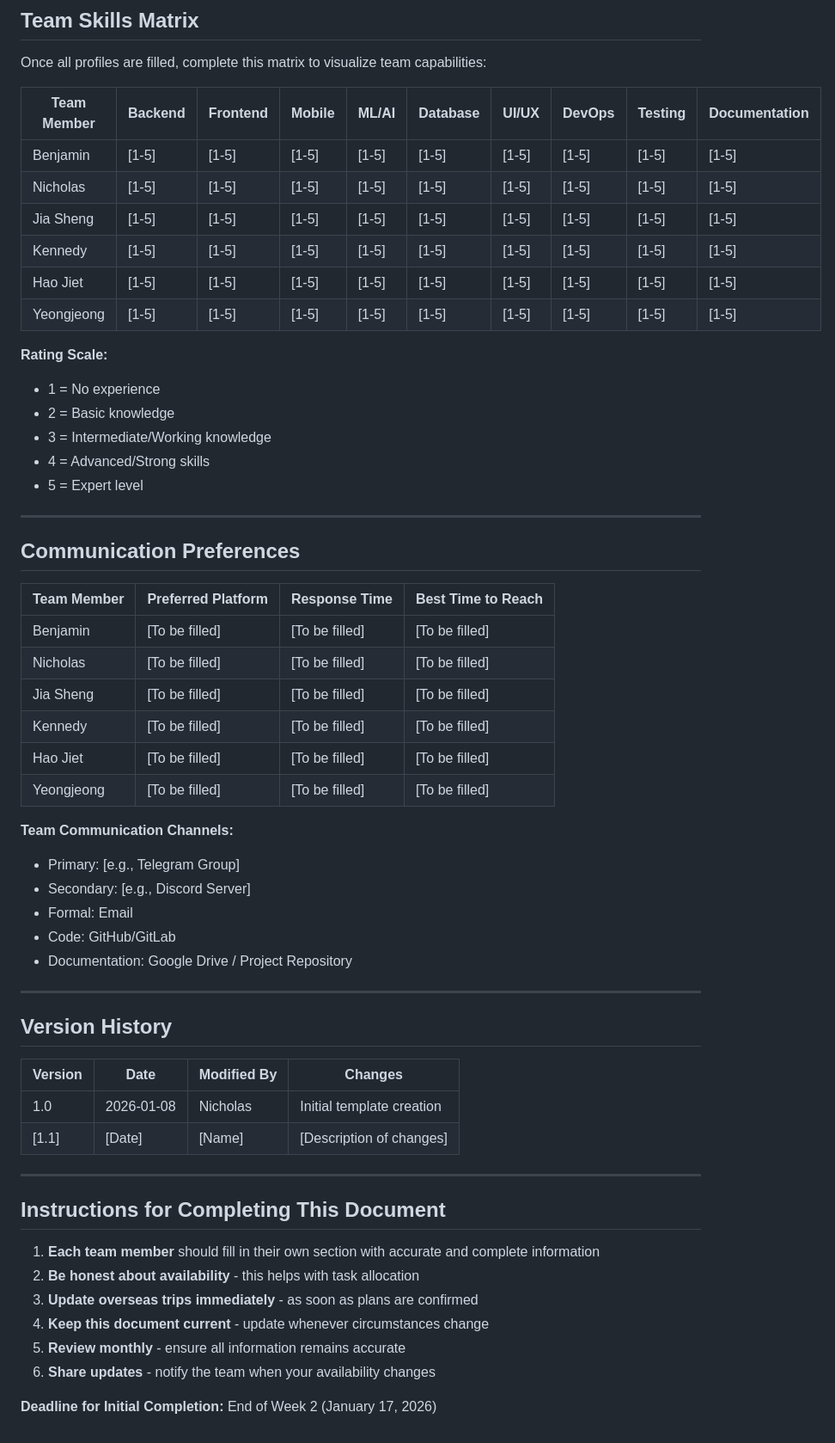
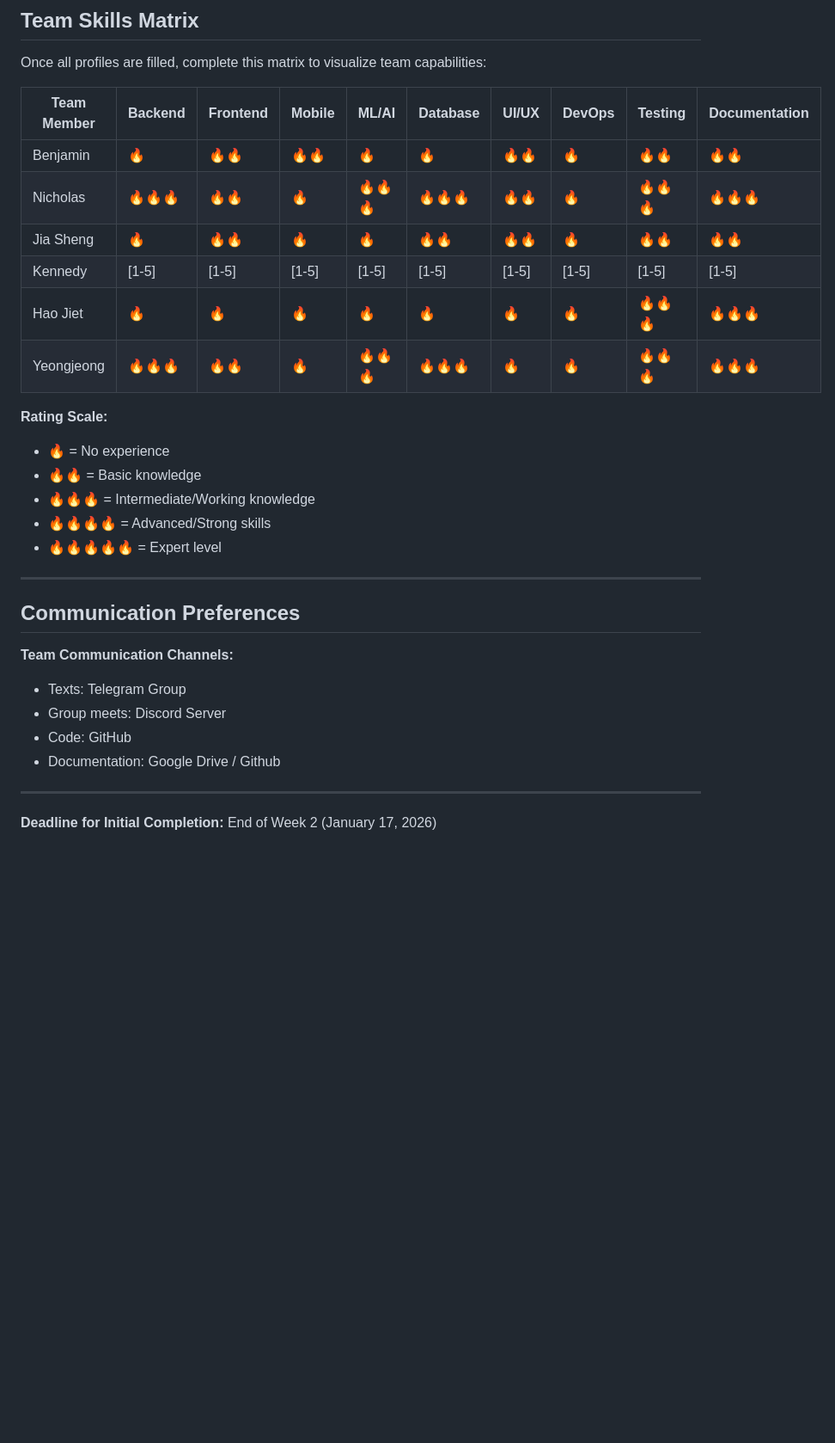
Before and after one commit to nichipster/Diet-Recommendation-Mobile-App-FYP-2026, a Markdown page: docs/team/TEAM_PROFILES.md, the part around one of its changes. Shown at 86% size. Drawn GitHub-style; blank space fills up the shorter version.

```diff
--- a/docs/team/TEAM_PROFILES.md
+++ b/docs/team/TEAM_PROFILES.md
@@ -278,58 +273,30 @@ Once all profiles are filled, complete this matrix to visualize team capabilitie
 
 | Team Member | Backend | Frontend | Mobile | ML/AI | Database | UI/UX | DevOps | Testing | Documentation |
 |-------------|---------|----------|--------|-------|----------|-------|---------|---------|---------------|
-| Benjamin    | [1-5]   | [1-5]    | [1-5]  | [1-5] | [1-5]    | [1-5] | [1-5]   | [1-5]   | [1-5]         |
-| Nicholas    | [1-5]   | [1-5]    | [1-5]  | [1-5] | [1-5]    | [1-5] | [1-5]   | [1-5]   | [1-5]         |
-| Jia Sheng   | [1-5]   | [1-5]    | [1-5]  | [1-5] | [1-5]    | [1-5] | [1-5]   | [1-5]   | [1-5]         |
+| Benjamin    | 🔥   | 🔥🔥    | 🔥🔥  | 🔥 | 🔥    | 🔥🔥 | 🔥   | 🔥🔥   | 🔥🔥         |
+| Nicholas    | 🔥🔥🔥   | 🔥🔥    | 🔥  | 🔥🔥🔥 | 🔥🔥🔥    | 🔥🔥 | 🔥   | 🔥🔥🔥   | 🔥🔥🔥         |
+| Jia Sheng   | 🔥   | 🔥🔥    | 🔥  | 🔥 | 🔥🔥    | 🔥🔥 | 🔥   | 🔥🔥   | 🔥🔥         |
 | Kennedy     | [1-5]   | [1-5]    | [1-5]  | [1-5] | [1-5]    | [1-5] | [1-5]   | [1-5]   | [1-5]         |
-| Hao Jiet    | [1-5]   | [1-5]    | [1-5]  | [1-5] | [1-5]    | [1-5] | [1-5]   | [1-5]   | [1-5]         |
-| Yeongjeong  | [1-5]   | [1-5]    | [1-5]  | [1-5] | [1-5]    | [1-5] | [1-5]   | [1-5]   | [1-5]         |
+| Hao Jiet    | 🔥   | 🔥    | 🔥  | 🔥 | 🔥    | 🔥 | 🔥   | 🔥🔥🔥   | 🔥🔥🔥         |
+| Yeongjeong  | 🔥🔥🔥   | 🔥🔥    | 🔥  | 🔥🔥🔥 | 🔥🔥🔥    | 🔥 | 🔥   | 🔥🔥🔥   | 🔥🔥🔥         |
 
 **Rating Scale:**
-- 1 = No experience
-- 2 = Basic knowledge
-- 3 = Intermediate/Working knowledge
-- 4 = Advanced/Strong skills
-- 5 = Expert level
+- 🔥 = No experience
+- 🔥🔥 = Basic knowledge
+- 🔥🔥🔥 = Intermediate/Working knowledge
+- 🔥🔥🔥🔥 = Advanced/Strong skills
+- 🔥🔥🔥🔥🔥 = Expert level
 
 ---
 
 ## Communication Preferences
 
-| Team Member | Preferred Platform | Response Time | Best Time to Reach |
-|-------------|-------------------|---------------|-------------------|
-| Benjamin    | [To be filled]    | [To be filled]| [To be filled]    |
-| Nicholas    | [To be filled]    | [To be filled]| [To be filled]    |
-| Jia Sheng   | [To be filled]    | [To be filled]| [To be filled]    |
-| Kennedy     | [To be filled]    | [To be filled]| [To be filled]    |
-| Hao Jiet    | [To be filled]    | [To be filled]| [To be filled]    |
-| Yeongjeong  | [To be filled]    | [To be filled]| [To be filled]    |
-
 **Team Communication Channels:**
-- Primary: [e.g., Telegram Group]
-- Secondary: [e.g., Discord Server]
-- Formal: Email
-- Code: GitHub/GitLab
-- Documentation: Google Drive / Project Repository
+- Texts: Telegram Group
+- Group meets: Discord Server
+- Code: GitHub
+- Documentation: Google Drive / Github
 
 ---
 
-## Version History
-
-| Version | Date       | Modified By | Changes                          |
-|---------|------------|-------------|----------------------------------|
-| 1.0     | 2026-01-08 | Nicholas    | Initial template creation        |
-| [1.1]   | [Date]     | [Name]      | [Description of changes]         |
-
----
-
-## Instructions for Completing This Document
-
-1. **Each team member** should fill in their own section with accurate and complete information
-2. **Be honest about availability** - this helps with task allocation
-3. **Update overseas trips immediately** - as soon as plans are confirmed
-4. **Keep this document current** - update whenever circumstances change
-5. **Review monthly** - ensure all information remains accurate
-6. **Share updates** - notify the team when your availability changes
-
 **Deadline for Initial Completion:** End of Week 2 (January 17, 2026)
```
Also changed, not shown: other parts of docs/team/TEAM_PROFILES.md (+18 -23 lines).
